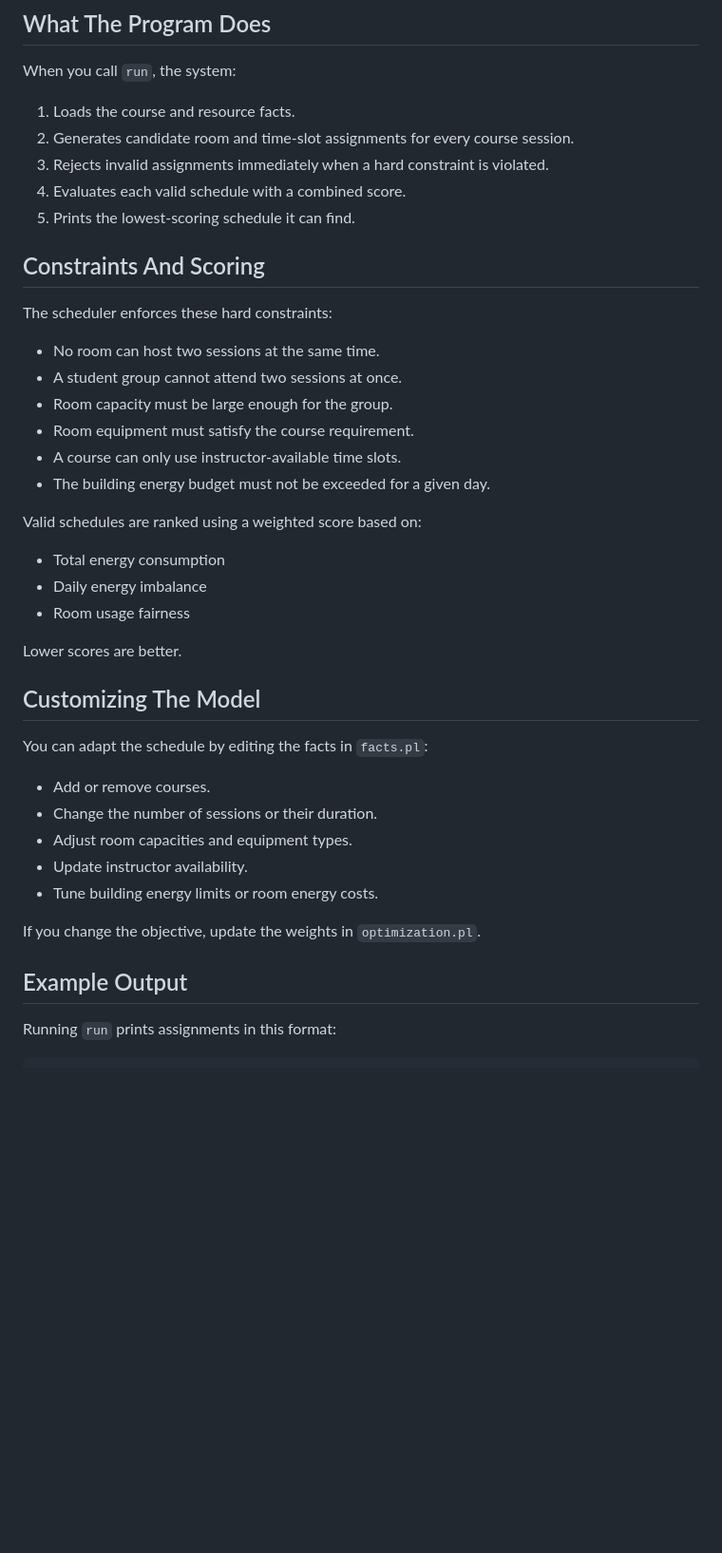
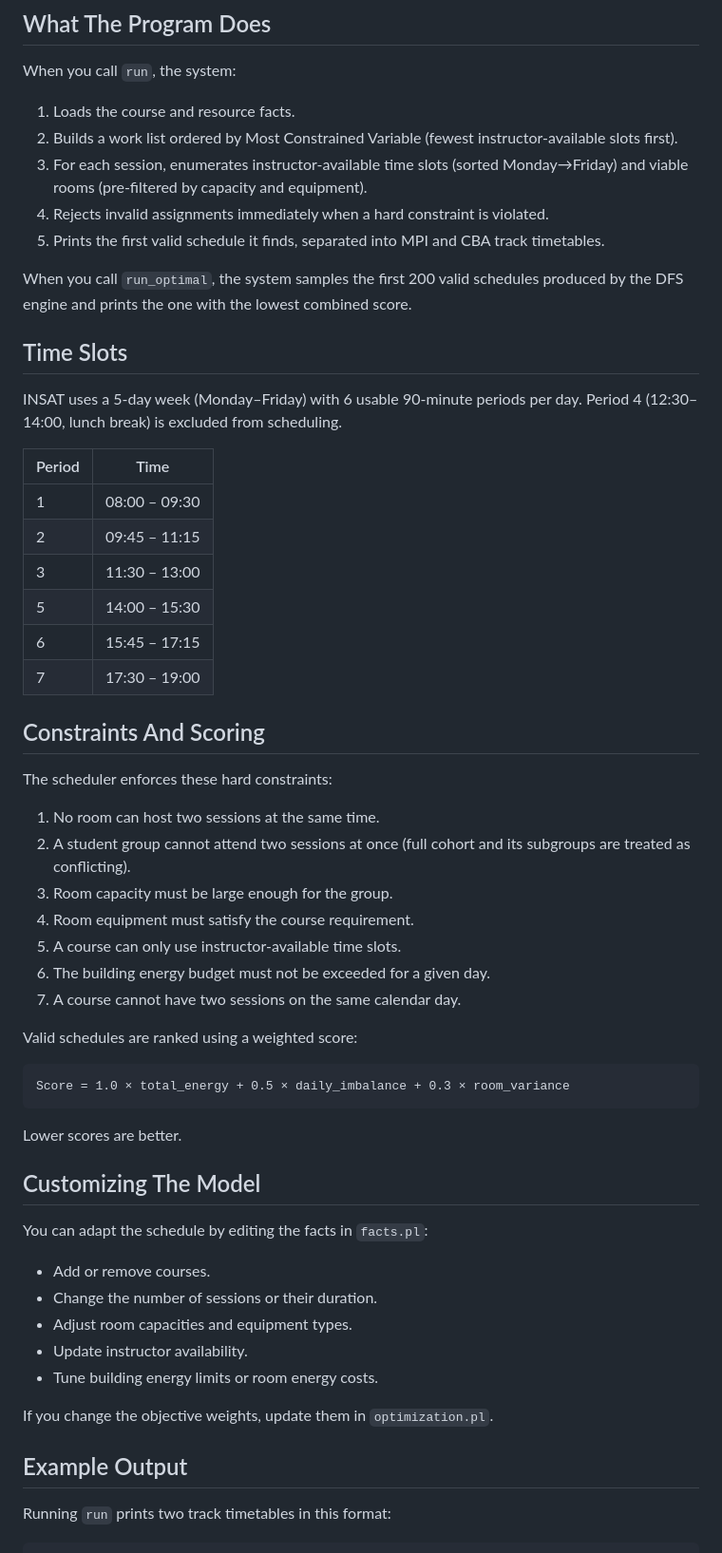
Before and after one commit to ghaidabs/campus_scheduler, a Markdown page: README.md, the part around one of its changes. Shown at 95% size. GitHub-like rendering; blank space fills up the shorter version.

````diff
--- a/README.md
+++ b/README.md
@@ -35,27 +61,43 @@ swipl -s main.pl -g run -t halt
 When you call `run`, the system:
 
 1. Loads the course and resource facts.
-2. Generates candidate room and time-slot assignments for every course session.
-3. Rejects invalid assignments immediately when a hard constraint is violated.
-4. Evaluates each valid schedule with a combined score.
-5. Prints the lowest-scoring schedule it can find.
+2. Builds a work list ordered by Most Constrained Variable (fewest instructor-available slots first).
+3. For each session, enumerates instructor-available time slots (sorted Monday→Friday) and viable rooms (pre-filtered by capacity and equipment).
+4. Rejects invalid assignments immediately when a hard constraint is violated.
+5. Prints the first valid schedule it finds, separated into MPI and CBA track timetables.
+
+When you call `run_optimal`, the system samples the first 200 valid schedules produced by the DFS engine and prints the one with the lowest combined score.
+
+## Time Slots
+
+INSAT uses a 5-day week (Monday–Friday) with 6 usable 90-minute periods per day. Period 4 (12:30–14:00, lunch break) is excluded from scheduling.
+
+| Period | Time            |
+|--------|-----------------|
+| 1      | 08:00 – 09:30   |
+| 2      | 09:45 – 11:15   |
+| 3      | 11:30 – 13:00   |
+| 5      | 14:00 – 15:30   |
+| 6      | 15:45 – 17:15   |
+| 7      | 17:30 – 19:00   |
 
 ## Constraints And Scoring
 
 The scheduler enforces these hard constraints:
 
-- No room can host two sessions at the same time.
-- A student group cannot attend two sessions at once.
-- Room capacity must be large enough for the group.
-- Room equipment must satisfy the course requirement.
-- A course can only use instructor-available time slots.
-- The building energy budget must not be exceeded for a given day.
+1. No room can host two sessions at the same time.
+2. A student group cannot attend two sessions at once (full cohort and its subgroups are treated as conflicting).
+3. Room capacity must be large enough for the group.
+4. Room equipment must satisfy the course requirement.
+5. A course can only use instructor-available time slots.
+6. The building energy budget must not be exceeded for a given day.
+7. A course cannot have two sessions on the same calendar day.
 
-Valid schedules are ranked using a weighted score based on:
+Valid schedules are ranked using a weighted score:
 
-- Total energy consumption
-- Daily energy imbalance
-- Room usage fairness
+```
+Score = 1.0 × total_energy + 0.5 × daily_imbalance + 0.3 × room_variance
+```
 
 Lower scores are better.
 
@@ -69,10 +111,10 @@ You can adapt the schedule by editing the facts in `facts.pl`:
 - Update instructor availability.
 - Tune building energy limits or room energy costs.
 
-If you change the objective, update the weights in `optimization.pl`.
+If you change the objective weights, update them in `optimization.pl`.
 
 ## Example Output
 
-Running `run` prints assignments in this format:
+Running `run` prints two track timetables in this format:
 
 ```text
````
Also changed, not shown: other parts of README.md (+55 -16 lines).
